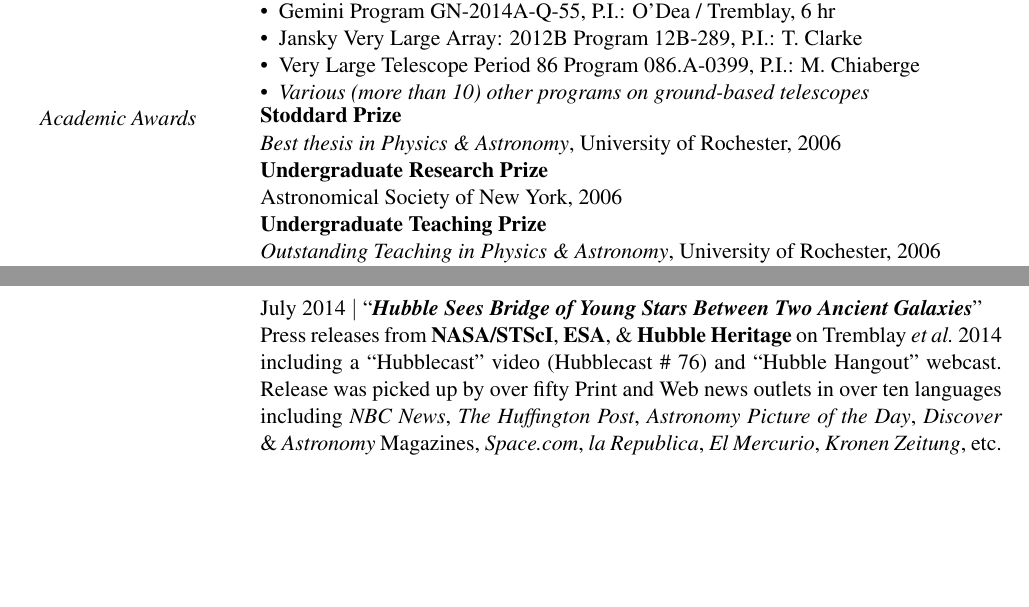
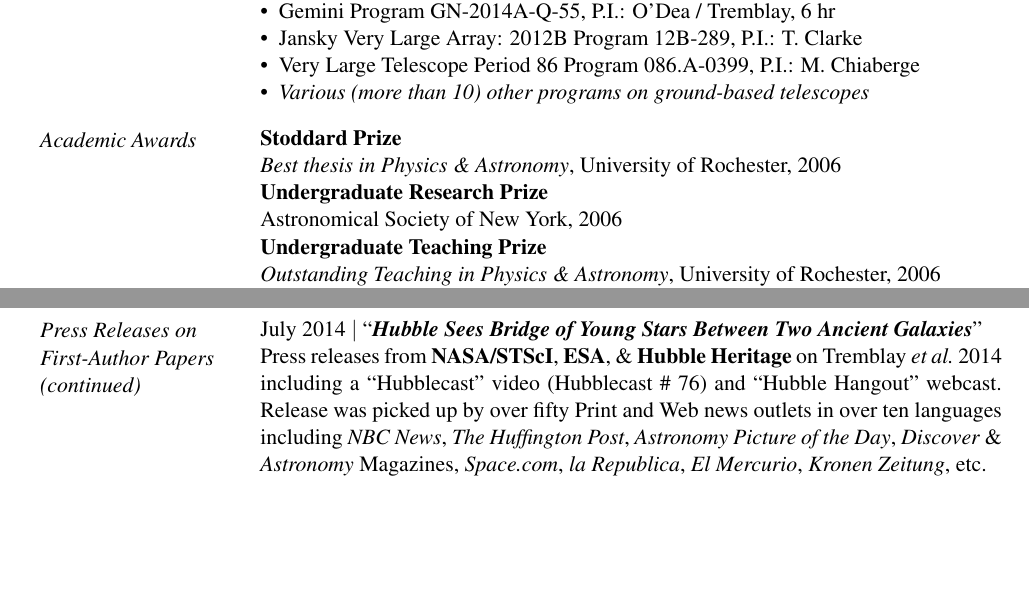
Before and after one commit to granttremblay/grant_tremblay_cv, a LaTeX CV (grant_tremblay_cv.tex): two parts of pages 3 and 8 of 19 before the commit and two parts of pages 3 and 8 of 18 after it, joined at a grey line, cut so that both start at the same text, the shorter picture padded with empty space. Compiled offline with pdfLaTeX.

Commit message:
big update

```diff
--- a/grant_tremblay_cv.tex
+++ b/grant_tremblay_cv.tex
@@ -245,6 +245,8 @@ New York Space Grant Consortium $|$ \textbf{\$10K}
 } \\
 
 
+\vspace{4mm}
+
 \hspace{2.5mm} \parbox{1.5in}{\textit{Academic Awards \\\\\\\\\\\\\\\\\\}} \parbox{5.15in}{
 \textbf{Stoddard Prize} \\ \textit{Best thesis in Physics \& Astronomy}, University of Rochester, 2006 \\
 \textbf{Undergraduate Research Prize} \\ Astronomical Society of New York, 2006 \\
@@ -523,19 +538,7 @@ K.~Christiansen, RIT Undergraduate, 2010 \textit{to} 2011 \\ B.~Litts, High Scho
 
 
-\hspace{2.5mm} \parbox{1.5in}{\textit{Press Releases on \\ First-Author Papers \\ \\ \\ \\ \\  \\ \\ \\ \\ \\ \\ \\ \\ \\ \\ \\ \\ \\ \\ \\ \\ \\ \\ \\ \\  }}
-\parbox{5.15in}{
-November 2018 $|$ ``\textit{\textbf{ALMA and MUSE Detect Galactic Fountain}}'' \\ Press releases from \textbf{NASA}/\textit{Chandra}, \textbf{ESO}, \textbf{NRAO/ALMA}, \textbf{Yale} (and others) on Tremblay \textit{et al.}~2018, including an ``ESOCast'' video. The release was picked up by more than thirty Print and Web news outlets in multiple languages including \textit{CNN, Space.com, SyFy Wire}, etc. \\
-
-
-June 2016 $|$ ``\textit{\textbf{Black Hole Deluged by Cold Intergalactic Rain}}'' \\ Press releases from \textbf{Nature}, \textbf{NRAO/ALMA}, \textbf{ESO}, \textbf{Yale}, \textbf{MIT} (and others) on Tremblay \textit{et al.}~2016, \textit{Nature}. Picked up by over three hundred Print and Web news outlets in over fifteen languages, including \textit{The New York Times}, the \textit{BBC}, \textit{The Washington Post}, \textit{TIME}, \textit{Astronomy}, \textit{Popular Science}, \textit{Wired}, and \textit{Discover} Magazines, as well as many others. The paper has an Altmetric score in the 99th percentile of all tracked papers, and in the 93rd percentile of all similarly aged \textit{Nature} papers.   \\
-
-
-
-August 2015 $|$ ``\textit{\textbf{Galaxy Star Birth Regulated by Black Hole Fountain}}''\\
-Press releases from \textbf{NASA/STScI}, \textbf{ESA}, \& \textbf{Yale University} on Tremblay \textit{et al.} 2015. Picked up by over fifty Print and Web news outlets in over ten languages including \textit{IFL Science}, \textit{Astronomy Magazine}, \& \textit{Russia Today}. \\
-
-July 2014 $|$ ``\textbf{\textit{Hubble Sees Bridge of Young Stars Between Two Ancient Galaxies}}''\\ Press releases from \textbf{NASA/STScI}, \textbf{ESA}, \& \textbf{Hubble Heritage} on Tremblay \textit{et al.}~2014 including a ``Hubblecast'' video (Hubblecast \# 76) and ``Hubble Hangout'' webcast. Release was picked up by over fifty Print and Web news outlets in over ten languages including \textit{NBC News}, \textit{The Huffington Post}, \textit{Astronomy Picture of the Day}, \textit{Discover} \& \textit{Astronomy} Magazines, \textit{Space.com}, \textit{la Republica}, \textit{El Mercurio}, \textit{Kronen Zeitung}, etc. \\
-}
+\hspace{2.5mm} \parbox{1.5in}{\textit{Press Releases on \\ First-Author Papers \\ (continued) \\ \\ \\}}
+\parbox{5.15in}{July 2014 $|$ ``\textbf{\textit{Hubble Sees Bridge of Young Stars Between Two Ancient Galaxies}}''\\ Press releases from \textbf{NASA/STScI}, \textbf{ESA}, \& \textbf{Hubble Heritage} on Tremblay \textit{et al.}~2014 including a ``Hubblecast'' video (Hubblecast \# 76) and ``Hubble Hangout'' webcast. Release was picked up by over fifty Print and Web news outlets in over ten languages including \textit{NBC News}, \textit{The Huffington Post}, \textit{Astronomy Picture of the Day}, \textit{Discover} \& \textit{Astronomy} Magazines, \textit{Space.com}, \textit{la Republica}, \textit{El Mercurio}, \textit{Kronen Zeitung}, etc.}
 
 
 
```
Also changed, not shown: grant_tremblay_cv.pdf, grant_tremblay_cv.tex (13 more changed lines).
